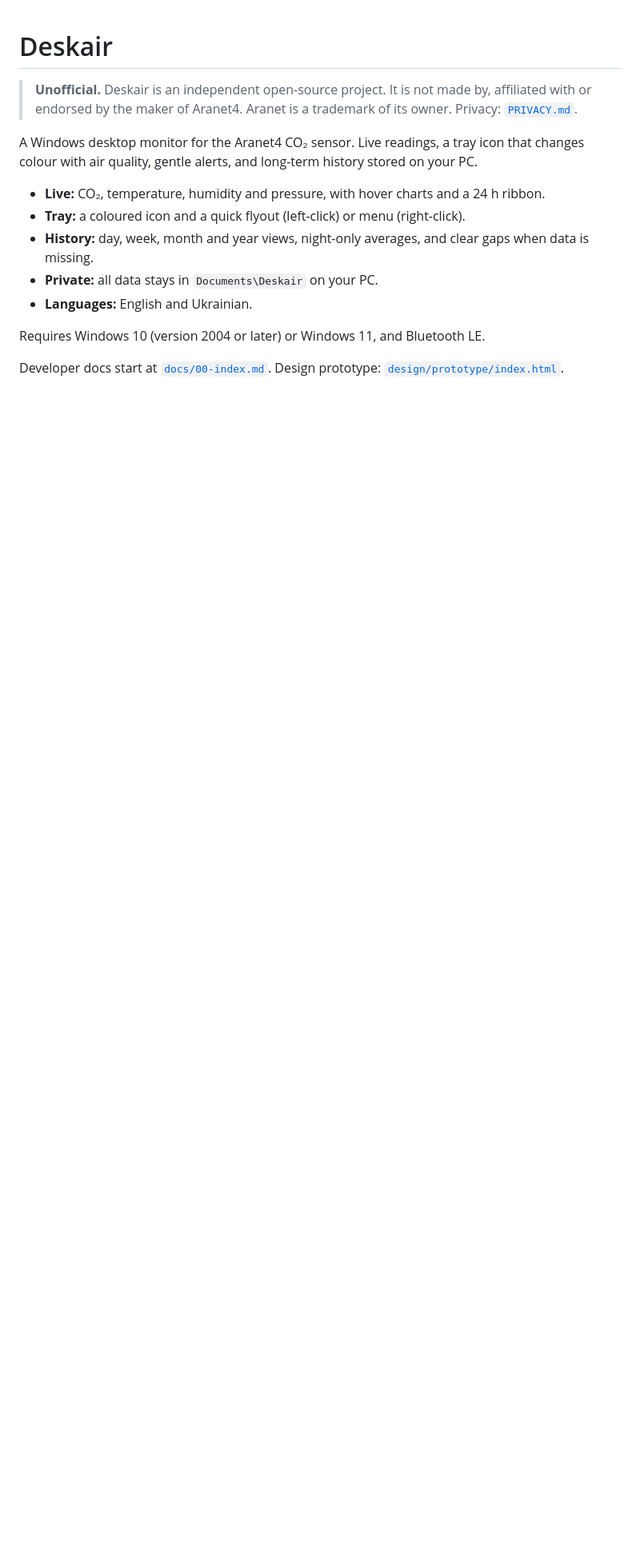
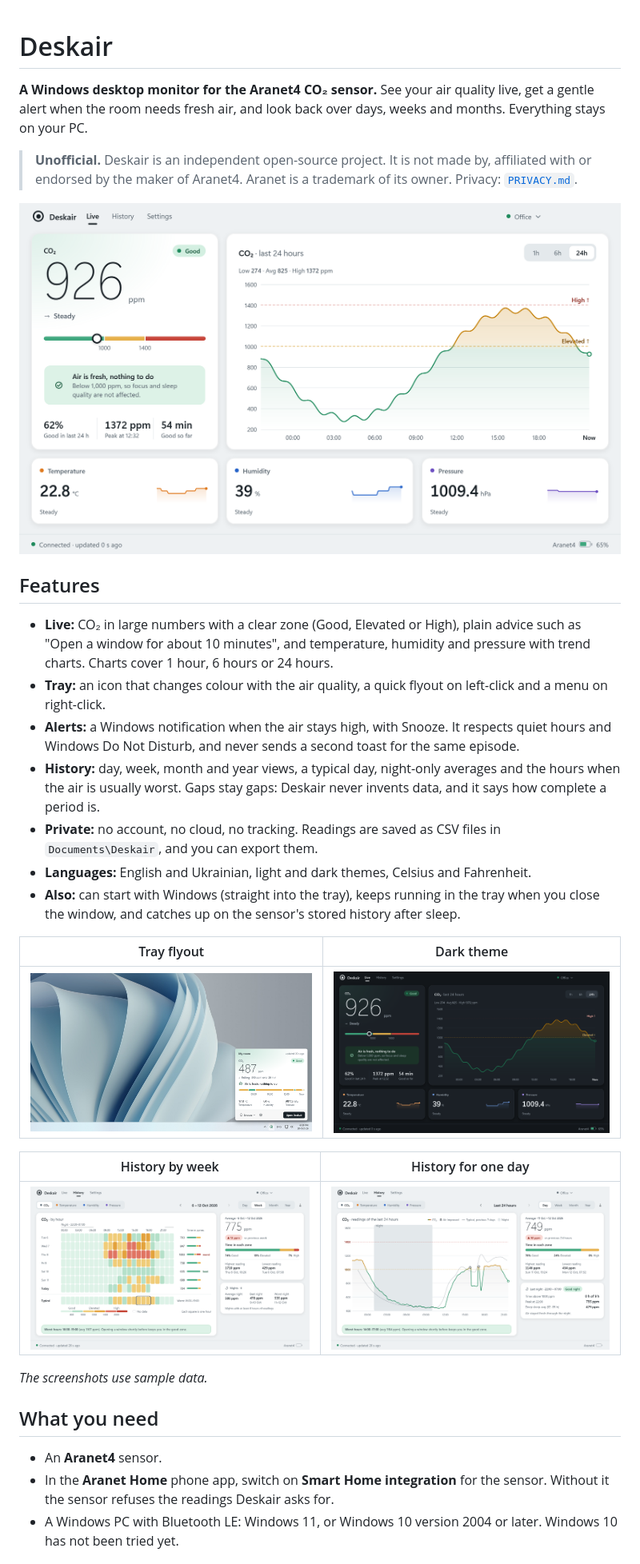
Before and after one commit to romanshevchuk/deskair-aranet4, a Markdown page: README.md, the part around one of its changes. Shown at 80% size. Drawn GitHub-style; pictures changed too: docs/screenshots/history-day.png (added), docs/screenshots/history-week.png (added), docs/screenshots/live-dark.png (added); blank space fills up the shorter version.

Commit message:
README: screenshots, requirements, build and troubleshooting

```diff
--- a/README.md
+++ b/README.md
@@ -1,15 +1,34 @@
 # Deskair
+
+**A Windows desktop monitor for the Aranet4 CO₂ sensor.** See your air quality live, get a gentle alert when the room needs fresh air, and look back over days, weeks and months. Everything stays on your PC.
 
 > **Unofficial.** Deskair is an independent open-source project. It is not made by, affiliated with or endorsed by the maker of Aranet4. Aranet is a trademark of its owner. Privacy: [`PRIVACY.md`](PRIVACY.md).
 
-A Windows desktop monitor for the Aranet4 CO₂ sensor. Live readings, a tray icon that changes colour with air quality, gentle alerts, and long-term history stored on your PC.
+![Deskair Live screen: CO₂ in the Good zone with a 24-hour chart](docs/screenshots/live.png)
 
-- **Live:** CO₂, temperature, humidity and pressure, with hover charts and a 24 h ribbon.
-- **Tray:** a coloured icon and a quick flyout (left-click) or menu (right-click).
-- **History:** day, week, month and year views, night-only averages, and clear gaps when data is missing.
-- **Private:** all data stays in `Documents\Deskair` on your PC.
-- **Languages:** English and Ukrainian.
+## Features
 
-Requires Windows 10 (version 2004 or later) or Windows 11, and Bluetooth LE.
+- **Live:** CO₂ in large numbers with a clear zone (Good, Elevated or High), plain advice such as "Open a window for about 10 minutes", and temperature, humidity and pressure with trend charts. Charts cover 1 hour, 6 hours or 24 hours.
+- **Tray:** an icon that changes colour with the air quality, a quick flyout on left-click and a menu on right-click.
+- **Alerts:** a Windows notification when the air stays high, with Snooze. It respects quiet hours and Windows Do Not Disturb, and never sends a second toast for the same episode.
+- **History:** day, week, month and year views, a typical day, night-only averages and the hours when the air is usually worst. Gaps stay gaps: Deskair never invents data, and it says how complete a period is.
+- **Private:** no account, no cloud, no tracking. Readings are saved as CSV files in `Documents\Deskair`, and you can export them.
+- **Languages:** English and Ukrainian, light and dark themes, Celsius and Fahrenheit.
+- **Also:** can start with Windows (straight into the tray), keeps running in the tray when you close the window, and catches up on the sensor's stored history after sleep.
 
-Developer docs start at [`docs/00-index.md`](docs/00-index.md). Design prototype: [`design/prototype/index.html`](design/prototype/index.html).
+| Tray flyout | Dark theme |
+|---|---|
+| ![Tray flyout showing the last 24 hours at a glance](docs/screenshots/tray-flyout.png) | ![Live screen in the dark theme](docs/screenshots/live-dark.png) |
+
+| History by week | History for one day |
+|---|---|
+| ![Week view: an hour-by-hour grid, one row per day](docs/screenshots/history-week.png) | ![Day view with the night shaded and the typical day as a line](docs/screenshots/history-day.png) |
+
+*The screenshots use sample data.*
+
+## What you need
+
+- An **Aranet4** sensor.
+- In the **Aranet Home** phone app, switch on **Smart Home integration** for the sensor. Without it the sensor refuses the readings Deskair asks for.
+- A Windows PC with Bluetooth LE: Windows 11, or Windows 10 version 2004 or later. Windows 10 has not been tried yet.
+
```
Also changed, not shown: other parts of README.md (+42 -0 lines).
